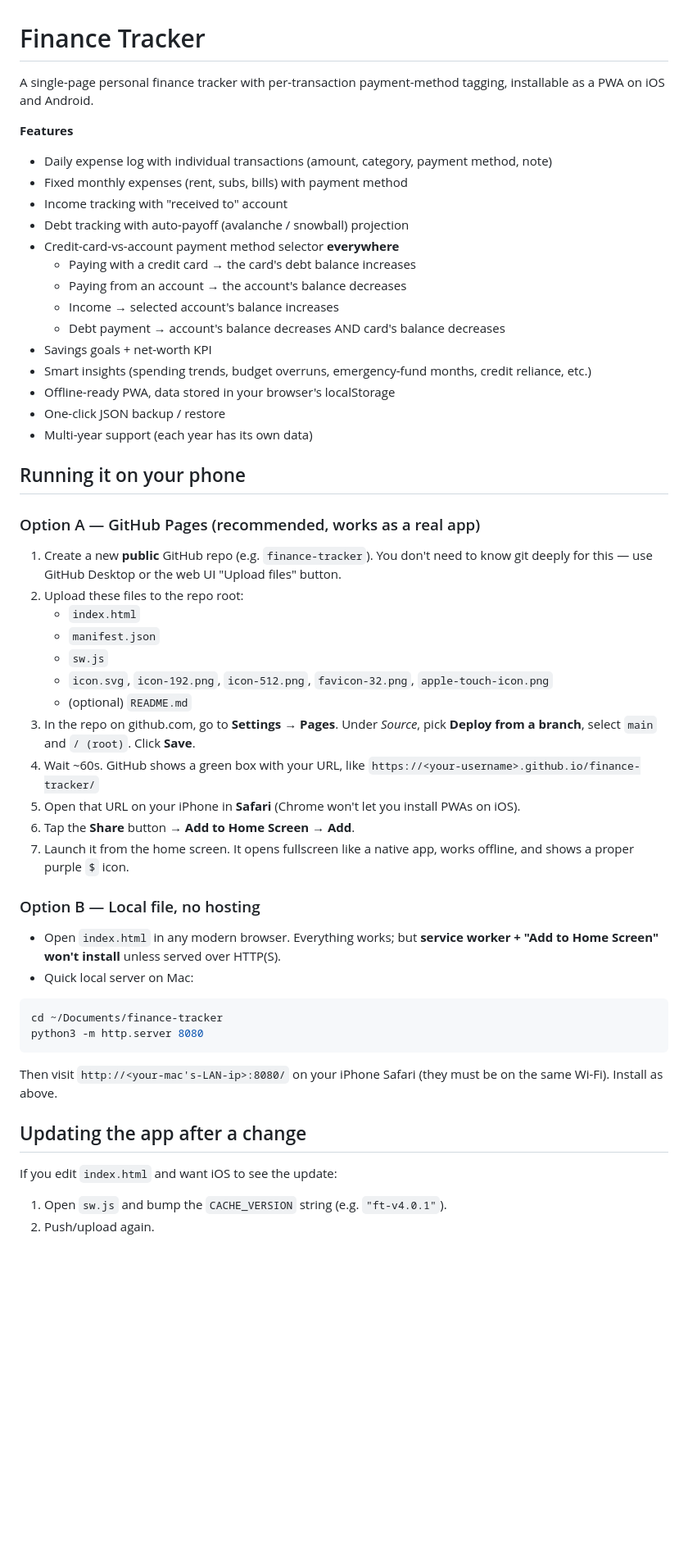
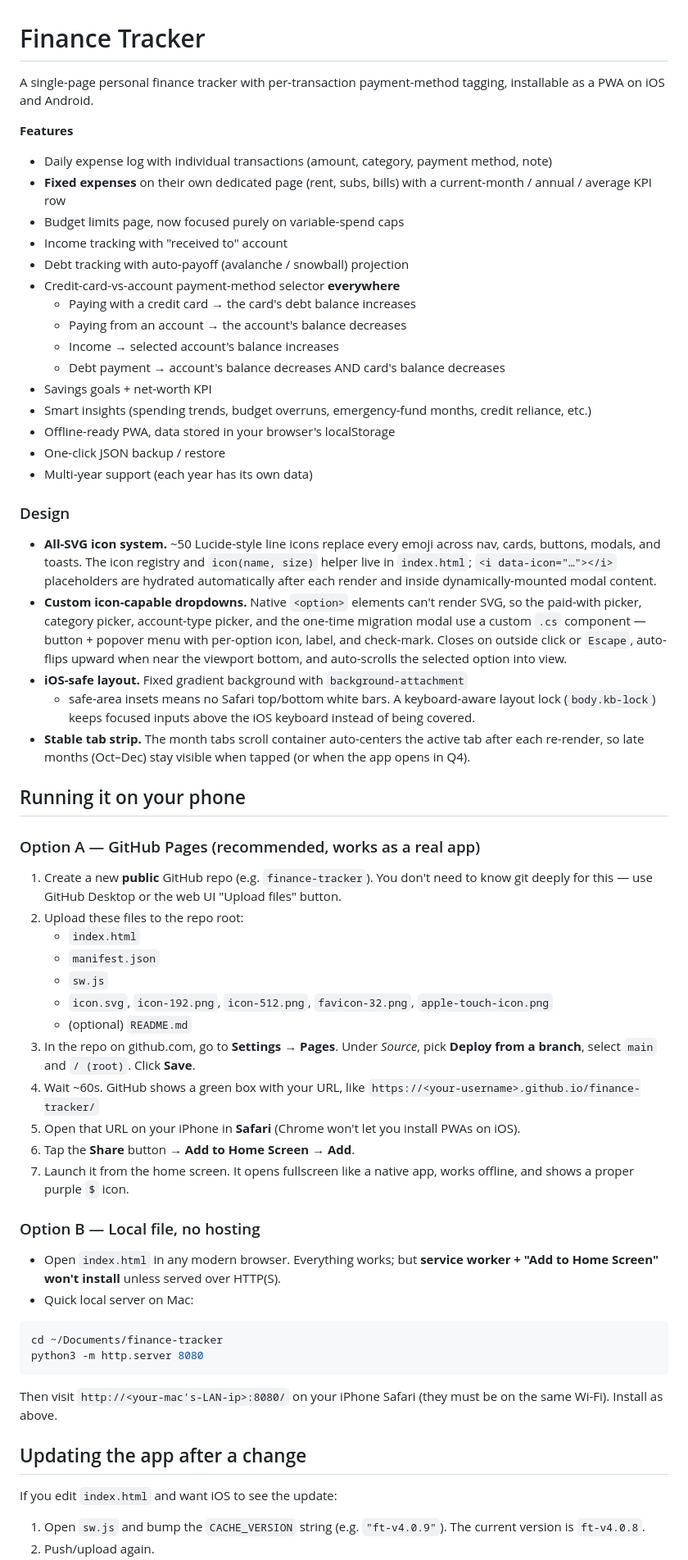
Before and after one commit to MahmoudElashri/finance-tracker, a Markdown page: README.md, the part around one of its changes. Shown at 82% size. GitHub-like rendering; blank space fills up the shorter version.

````diff
--- a/README.md
+++ b/README.md
@@ -1,45 +1,79 @@
 # Finance Tracker
 
-A single-page personal finance tracker with per-transaction payment-method tagging, installable as a PWA on iOS and Android.
+A single-page personal finance tracker with per-transaction payment-method
+tagging, installable as a PWA on iOS and Android.
 
 **Features**
 
-- Daily expense log with individual transactions (amount, category, payment method, note)
-- Fixed monthly expenses (rent, subs, bills) with payment method
+- Daily expense log with individual transactions (amount, category, payment
+  method, note)
+- **Fixed expenses** on their own dedicated page (rent, subs, bills) with a
+  current-month / annual / average KPI row
+- Budget limits page, now focused purely on variable-spend caps
 - Income tracking with "received to" account
 - Debt tracking with auto-payoff (avalanche / snowball) projection
-- Credit-card-vs-account payment method selector **everywhere**
+- Credit-card-vs-account payment-method selector **everywhere**
   - Paying with a credit card → the card's debt balance increases
   - Paying from an account → the account's balance decreases
   - Income → selected account's balance increases
   - Debt payment → account's balance decreases AND card's balance decreases
 - Savings goals + net-worth KPI
-- Smart insights (spending trends, budget overruns, emergency-fund months, credit reliance, etc.)
+- Smart insights (spending trends, budget overruns, emergency-fund months,
+  credit reliance, etc.)
 - Offline-ready PWA, data stored in your browser's localStorage
 - One-click JSON backup / restore
 - Multi-year support (each year has its own data)
+
+### Design
+
+- **All-SVG icon system.** ~50 Lucide-style line icons replace every emoji
+  across nav, cards, buttons, modals, and toasts. The icon registry and
+  `icon(name, size)` helper live in `index.html`; `<i data-icon="…"></i>`
+  placeholders are hydrated automatically after each render and inside
+  dynamically-mounted modal content.
+- **Custom icon-capable dropdowns.** Native `<option>` elements can't render
+  SVG, so the paid-with picker, category picker, account-type picker, and the
+  one-time migration modal use a custom `.cs` component — button + popover
+  menu with per-option icon, label, and check-mark. Closes on outside click
+  or `Escape`, auto-flips upward when near the viewport bottom, and
+  auto-scrolls the selected option into view.
+- **iOS-safe layout.** Fixed gradient background with `background-attachment`
+  + safe-area insets means no Safari top/bottom white bars. A keyboard-aware
+  layout lock (`body.kb-lock`) keeps focused inputs above the iOS keyboard
+  instead of being covered.
+- **Stable tab strip.** The month tabs scroll container auto-centers the
+  active tab after each re-render, so late months (Oct–Dec) stay visible
+  when tapped (or when the app opens in Q4).
 
 ## Running it on your phone
 
 ### Option A — GitHub Pages (recommended, works as a real app)
 
-1. Create a new **public** GitHub repo (e.g. `finance-tracker`). You don't need to know git deeply for this — use GitHub Desktop or the web UI "Upload files" button.
+1. Create a new **public** GitHub repo (e.g. `finance-tracker`). You don't
+   need to know git deeply for this — use GitHub Desktop or the web UI
+   "Upload files" button.
 2. Upload these files to the repo root:
    - `index.html`
    - `manifest.json`
    - `sw.js`
-   - `icon.svg`, `icon-192.png`, `icon-512.png`, `favicon-32.png`, `apple-touch-icon.png`
+   - `icon.svg`, `icon-192.png`, `icon-512.png`, `favicon-32.png`,
+     `apple-touch-icon.png`
    - (optional) `README.md`
-3. In the repo on github.com, go to **Settings → Pages**. Under *Source*, pick **Deploy from a branch**, select `main` and `/ (root)`. Click **Save**.
+3. In the repo on github.com, go to **Settings → Pages**. Under *Source*,
+   pick **Deploy from a branch**, select `main` and `/ (root)`. Click
+   **Save**.
 4. Wait ~60s. GitHub shows a green box with your URL, like
    `https://<your-username>.github.io/finance-tracker/`
-5. Open that URL on your iPhone in **Safari** (Chrome won't let you install PWAs on iOS).
+5. Open that URL on your iPhone in **Safari** (Chrome won't let you install
+   PWAs on iOS).
 6. Tap the **Share** button → **Add to Home Screen** → **Add**.
-7. Launch it from the home screen. It opens fullscreen like a native app, works offline, and shows a proper purple `$` icon.
+7. Launch it from the home screen. It opens fullscreen like a native app,
+   works offline, and shows a proper purple `$` icon.
 
 ### Option B — Local file, no hosting
 
-- Open `index.html` in any modern browser. Everything works; but **service worker + "Add to Home Screen" won't install** unless served over HTTP(S).
+- Open `index.html` in any modern browser. Everything works; but **service
+  worker + "Add to Home Screen" won't install** unless served over HTTP(S).
 - Quick local server on Mac:
 
 ```bash
@@ -47,11 +81,13 @@ cd ~/Documents/finance-tracker
 python3 -m http.server 8080
 ```
 
-Then visit `http://<your-mac's-LAN-ip>:8080/` on your iPhone Safari (they must be on the same Wi-Fi). Install as above.
+Then visit `http://<your-mac's-LAN-ip>:8080/` on your iPhone Safari (they
+must be on the same Wi-Fi). Install as above.
 
 ## Updating the app after a change
 
 If you edit `index.html` and want iOS to see the update:
 
-1. Open `sw.js` and bump the `CACHE_VERSION` string (e.g. `"ft-v4.0.1"`).
+1. Open `sw.js` and bump the `CACHE_VERSION` string
+   (e.g. `"ft-v4.0.9"`). The current version is `ft-v4.0.8`.
 2. Push/upload again.
````
Also changed, not shown: other parts of README.md (+54 -18 lines).
